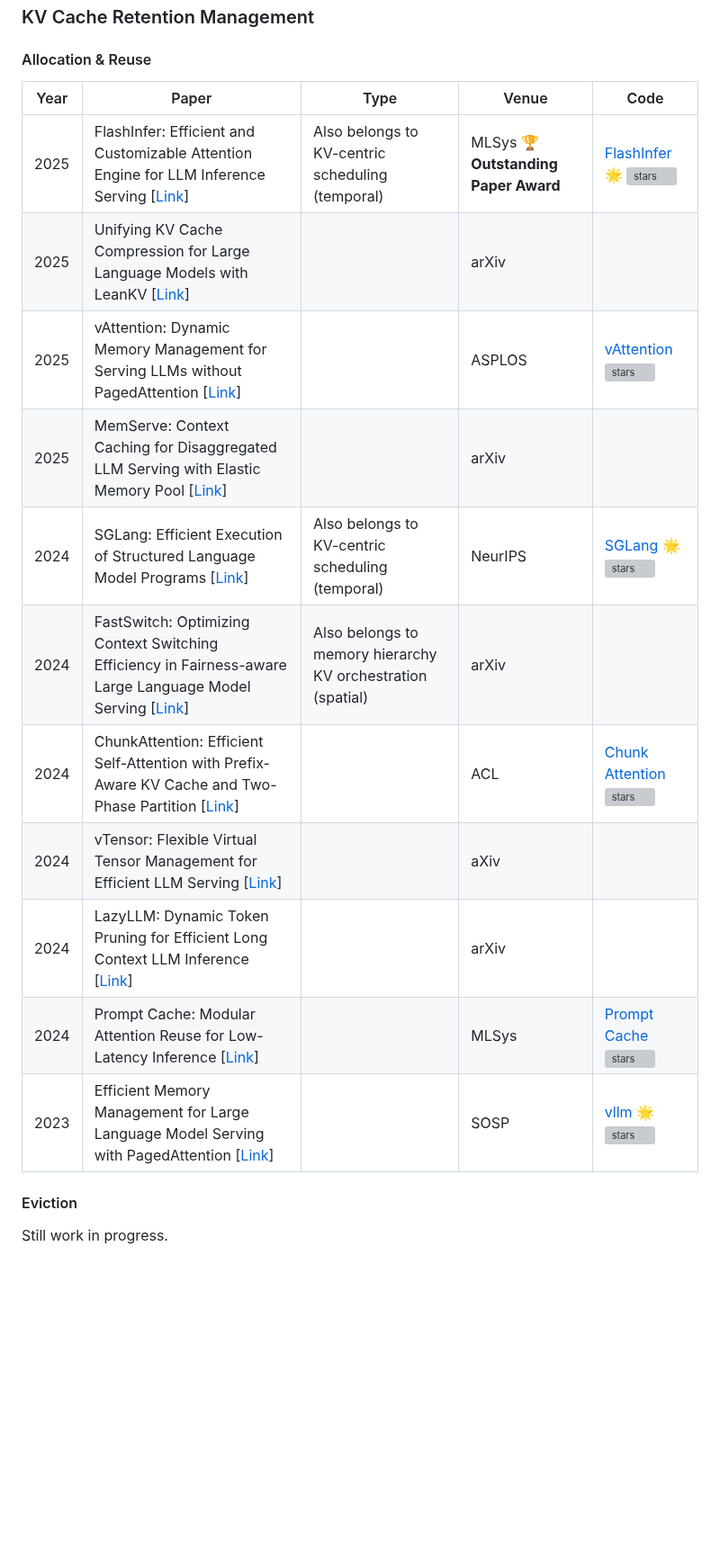
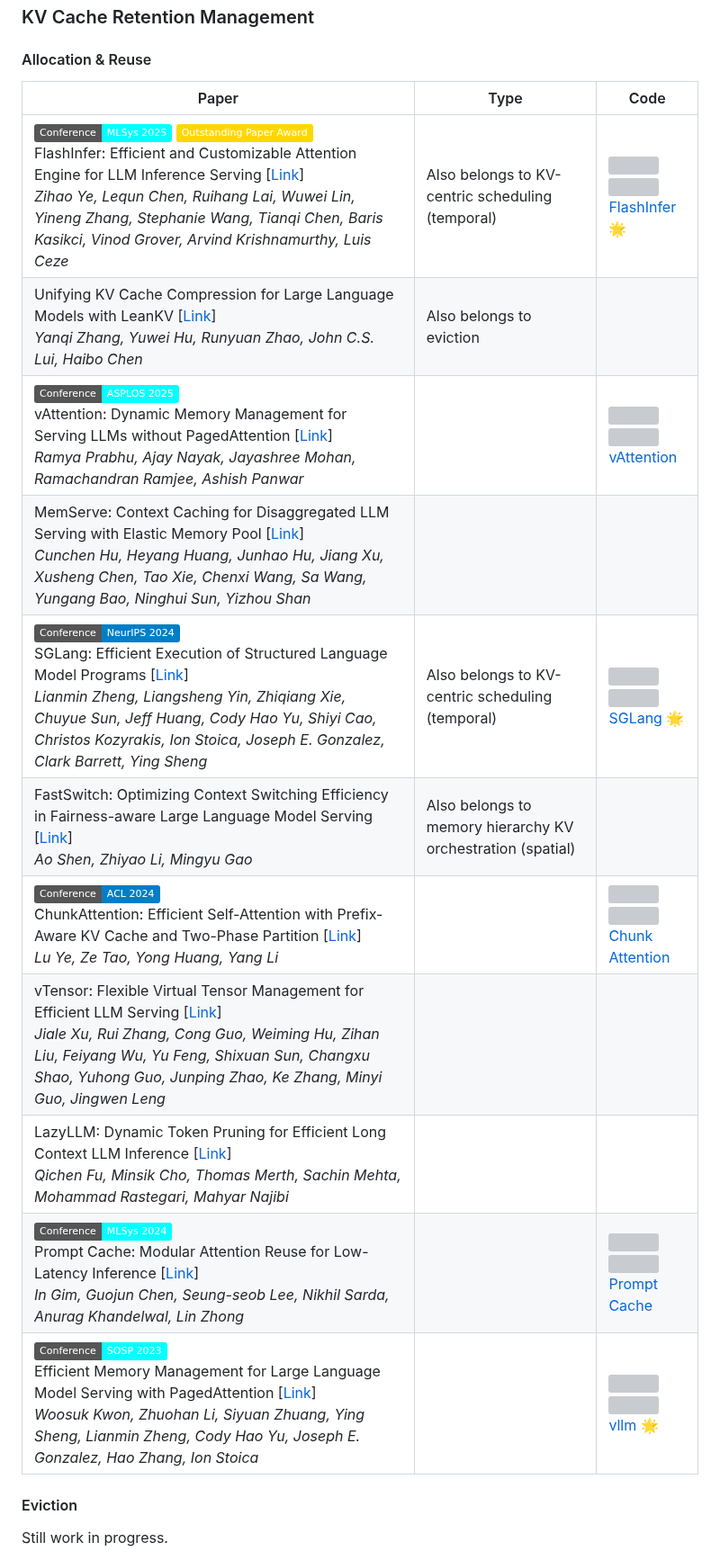
Before and after one commit to jjiantong/Awesome-KV-Cache-Optimization, a Markdown page: README.md, the part around the change. Shown at 90% size. Drawn GitHub-style; badges without logos; blank space fills up the shorter version; grey boxes are pictures that could not be loaded.

Commit message:
update allocation & reuse

```diff
--- a/README.md
+++ b/README.md
@@ -298,22 +298,19 @@ These methods target **how** KV data is represented and maintained for memory ef
 ### KV Cache Retention Management
 #### Allocation & Reuse
 
-|Year|Paper|Type|Venue|Code|
-| -- | -- | -- | -- | -- |
-| 2025 | FlashInfer: Efficient and Customizable Attention Engine for LLM Inference Serving [[Link](https://openreview.net/pdf?id=RXPofAsL8F)] | Also belongs to KV-centric scheduling (temporal) | MLSys 🏆 **Outstanding Paper Award** |[FlashInfer](https://github.com/flashinfer-ai/flashinfer) 🌟 [![stars](https://img.shields.io/github/stars/flashinfer-ai/flashinfer?style=social)](https://github.com/flashinfer-ai/flashinfer) |
-| 2025 | Unifying KV Cache Compression for Large Language Models with LeanKV [[Link](https://arxiv.org/pdf/2412.03131v2)] |  | arXiv | |
-| 2025 | vAttention: Dynamic Memory Management for Serving LLMs without PagedAttention [[Link](https://dl.acm.org/doi/pdf/10.1145/3669940.3707256)] |  | ASPLOS | [vAttention](https://github.com/microsoft/vattention) [![stars](https://img.shields.io/github/stars/microsoft/vattention?style=social)](https://github.com/microsoft/vattention) |
-| 2025 | MemServe: Context Caching for Disaggregated LLM Serving with Elastic Memory Pool [[Link](https://arxiv.org/pdf/2406.17565)] |  | arXiv |  |
-| 2024 | SGLang: Efficient Execution of Structured Language Model Programs [[Link](https://proceedings.neurips.cc/paper_files/paper/2024/file/724be4472168f31ba1c9ac630f15dec8-Paper-Conference.pdf)] | Also belongs to KV-centric scheduling (temporal) | NeurIPS |[SGLang](https://github.com/sgl-project/sglang) 🌟 [![stars](https://img.shields.io/github/stars/sgl-project/sglang?style=social)](https://github.com/sgl-project/sglang) |
-| 2024 | FastSwitch: Optimizing Context Switching Efficiency in Fairness-aware Large Language Model Serving [[Link](https://arxiv.org/pdf/2411.18424)] | Also belongs to memory hierarchy KV orchestration (spatial) | arXiv ||
-| 2024 | ChunkAttention: Efficient Self-Attention with Prefix-Aware KV Cache and Two-Phase Partition [[Link](https://aclanthology.org/2024.acl-long.623.pdf)] |  | ACL | [Chunk Attention](https://github.com/microsoft/chunk-attention) [![stars](https://img.shields.io/github/stars/microsoft/chunk-attention?style=social)](https://github.com/microsoft/chunk-attention) |
-| 2024 | vTensor: Flexible Virtual Tensor Management for Efficient LLM Serving [[Link](https://arxiv.org/pdf/2407.15309)] |  | aXiv |  |
-| 2024 | LazyLLM: Dynamic Token Pruning for Efficient Long Context LLM Inference [[Link](https://arxiv.org/pdf/2407.14057)] |  | arXiv |  |
-| 2024 | Prompt Cache: Modular Attention Reuse for Low-Latency Inference [[Link](https://proceedings.mlsys.org/paper_files/paper/2024/file/a66caa1703fe34705a4368c3014c1966-Paper-Conference.pdf)] |  | MLSys | [Prompt Cache](https://github.com/yale-sys/prompt-cache) [![stars](https://img.shields.io/github/stars/yale-sys/prompt-cache?style=social)](https://github.com/yale-sys/prompt-cache) |
-| 2023 | Efficient Memory Management for Large Language Model Serving with PagedAttention [[Link](https://dl.acm.org/doi/pdf/10.1145/3600006.3613165)] |  | SOSP | [vllm](https://github.com/vllm-project/vllm) 🌟 [![stars](https://img.shields.io/github/stars/vllm-project/vllm?style=social)](https://github.com/vllm-project/vllm) |
-
-
-
+|Paper|Type|Code|
+| -- | -- | -- |
+| [![Publish](https://img.shields.io/badge/Conference-MLSys_2025-cyan)]() ![Award](https://img.shields.io/badge/Outstanding%20Paper%20Award-gold?logo=star&logoColor=white) <br> FlashInfer: Efficient and Customizable Attention Engine for LLM Inference Serving [[Link](https://openreview.net/pdf?id=RXPofAsL8F)] <br> *Zihao Ye, Lequn Chen, Ruihang Lai, Wuwei Lin, Yineng Zhang, Stephanie Wang, Tianqi Chen, Baris Kasikci, Vinod Grover, Arvind Krishnamurthy, Luis Ceze* | Also belongs to KV-centric scheduling (temporal) | ![](https://img.shields.io/github/stars/flashinfer-ai/flashinfer?style=social) <br> ![](https://img.shields.io/github/last-commit/flashinfer-ai/flashinfer?color=green) <br> [FlashInfer](https://github.com/flashinfer-ai/flashinfer) 🌟 |
+| Unifying KV Cache Compression for Large Language Models with LeanKV [[Link](https://arxiv.org/pdf/2412.03131v2)] <br> *Yanqi Zhang, Yuwei Hu, Runyuan Zhao, John C.S. Lui, Haibo Chen*| Also belongs to eviction | |
+| [![Publish](https://img.shields.io/badge/Conference-ASPLOS_2025-cyan)]() <br> vAttention: Dynamic Memory Management for Serving LLMs without PagedAttention [[Link](https://dl.acm.org/doi/pdf/10.1145/3669940.3707256)] <br> *Ramya Prabhu, Ajay Nayak, Jayashree Mohan, Ramachandran Ramjee, Ashish Panwar*|  | ![](https://img.shields.io/github/stars/microsoft/vattention?style=social) <br> ![](https://img.shields.io/github/last-commit/microsoft/vattention?color=green) <br> [vAttention](https://github.com/microsoft/vattention) |
+| MemServe: Context Caching for Disaggregated LLM Serving with Elastic Memory Pool [[Link](https://arxiv.org/pdf/2406.17565)] <br> *Cunchen Hu, Heyang Huang, Junhao Hu, Jiang Xu, Xusheng Chen, Tao Xie, Chenxi Wang, Sa Wang, Yungang Bao, Ninghui Sun, Yizhou Shan*|  |  |
+| [![Publish](https://img.shields.io/badge/Conference-NeurIPS_2024-blue)]() <br> SGLang: Efficient Execution of Structured Language Model Programs [[Link](https://proceedings.neurips.cc/paper_files/paper/2024/file/724be4472168f31ba1c9ac630f15dec8-Paper-Conference.pdf)] <br> *Lianmin Zheng, Liangsheng Yin, Zhiqiang Xie, Chuyue Sun, Jeff Huang, Cody Hao Yu, Shiyi Cao, Christos Kozyrakis, Ion Stoica, Joseph E. Gonzalez, Clark Barrett, Ying Sheng* | Also belongs to KV-centric scheduling (temporal) |![](https://img.shields.io/github/stars/sgl-project/sglang?style=social) <br> ![](https://img.shields.io/github/last-commit/sgl-project/sglang?color=green) <br> [SGLang](https://github.com/sgl-project/sglang) 🌟 |
+| FastSwitch: Optimizing Context Switching Efficiency in Fairness-aware Large Language Model Serving [[Link](https://arxiv.org/pdf/2411.18424)] <br> *Ao Shen, Zhiyao Li, Mingyu Gao* | Also belongs to memory hierarchy KV orchestration (spatial) ||
+| [![Publish](https://img.shields.io/badge/Conference-ACL_2024-blue)]() <br> ChunkAttention: Efficient Self-Attention with Prefix-Aware KV Cache and Two-Phase Partition [[Link](https://aclanthology.org/2024.acl-long.623.pdf)] <br> *Lu Ye, Ze Tao, Yong Huang, Yang Li*|  | ![](https://img.shields.io/github/stars/microsoft/chunk-attention?style=social) <br> ![](https://img.shields.io/github/last-commit/microsoft/chunk-attention?color=green) <br> [Chunk Attention](https://github.com/microsoft/chunk-attention) |
+| vTensor: Flexible Virtual Tensor Management for Efficient LLM Serving [[Link](https://arxiv.org/pdf/2407.15309)] <br> *Jiale Xu, Rui Zhang, Cong Guo, Weiming Hu, Zihan Liu, Feiyang Wu, Yu Feng, Shixuan Sun, Changxu Shao, Yuhong Guo, Junping Zhao, Ke Zhang, Minyi Guo, Jingwen Leng* |  |  |
+| LazyLLM: Dynamic Token Pruning for Efficient Long Context LLM Inference [[Link](https://arxiv.org/pdf/2407.14057)] <br> *Qichen Fu, Minsik Cho, Thomas Merth, Sachin Mehta, Mohammad Rastegari, Mahyar Najibi* |  |  |
+| [![Publish](https://img.shields.io/badge/Conference-MLSys_2024-cyan)]() <br> Prompt Cache: Modular Attention Reuse for Low-Latency Inference [[Link](https://proceedings.mlsys.org/paper_files/paper/2024/file/a66caa1703fe34705a4368c3014c1966-Paper-Conference.pdf)] <br> *In Gim, Guojun Chen, Seung-seob Lee, Nikhil Sarda, Anurag Khandelwal, Lin Zhong* |  | ![](https://img.shields.io/github/stars/yale-sys/prompt-cache?style=social) <br> ![](https://img.shields.io/github/last-commit/yale-sys/prompt-cache?color=green) <br> [Prompt Cache](https://github.com/yale-sys/prompt-cache) |
+| [![Publish](https://img.shields.io/badge/Conference-SOSP_2023-cyan)]() <br> Efficient Memory Management for Large Language Model Serving with PagedAttention [[Link](https://dl.acm.org/doi/pdf/10.1145/3600006.3613165)] <br> *Woosuk Kwon, Zhuohan Li, Siyuan Zhuang, Ying Sheng, Lianmin Zheng, Cody Hao Yu, Joseph E. Gonzalez, Hao Zhang, Ion Stoica* |  | ![](https://img.shields.io/github/stars/vllm-project/vllm?style=social) <br> ![](https://img.shields.io/github/last-commit/vllm-project/vllm?color=green) <br> [vllm](https://github.com/vllm-project/vllm) 🌟 |
 
 
 
```
